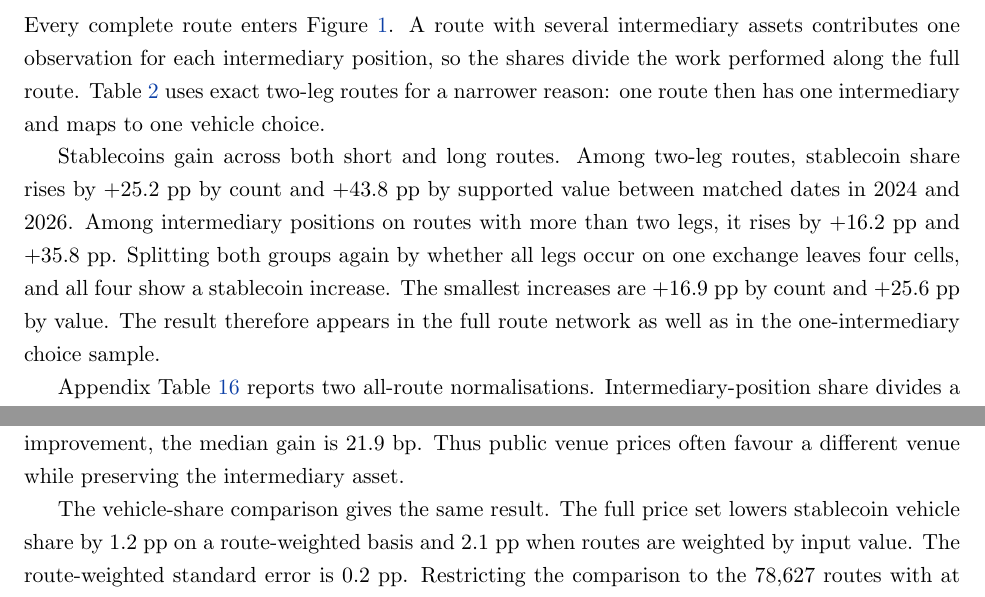
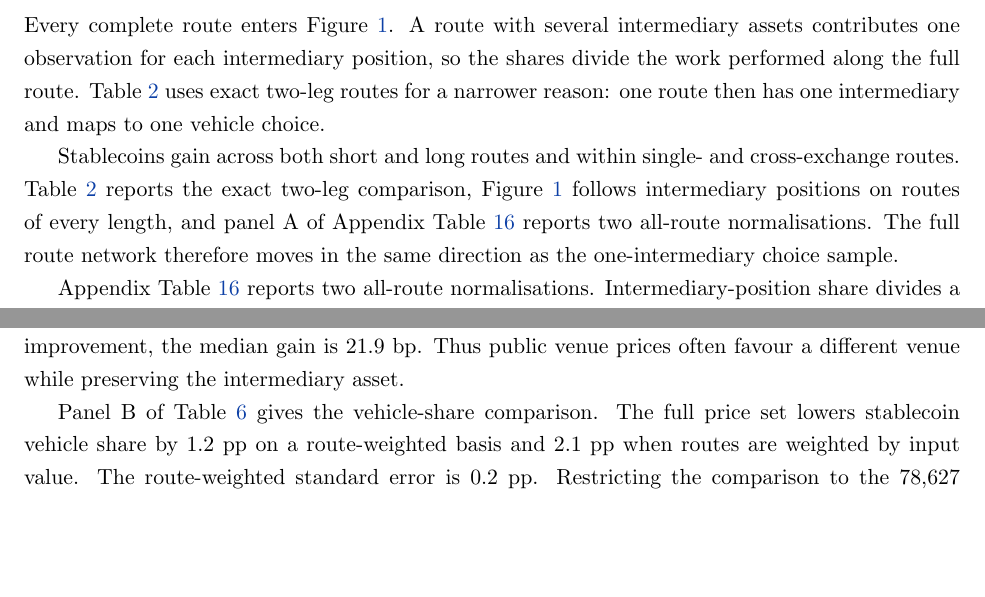
Before and after one commit to xujiahuayz/defi-vehicle-currencies, a LaTeX paper (paper/main.tex, which reads paper/sections/05-rivals.tex, paper/sections/06-executability.tex): two parts of pages 14 and 19 of 55 before the commit and two parts of pages 14 and 20 of 55 after it, joined at a grey line, cut so that both start at the same text, the shorter picture padded with empty space. Compiled offline with pdfLaTeX.

Commit message:
Focus supporting evidence in prose

```diff
--- a/paper/sections/05-rivals.tex
+++ b/paper/sections/05-rivals.tex
@@ -8,7 +8,7 @@ The pair decomposition locates the aggregate rotation in the pairs that become a
 
 Every complete route enters Figure~\ref{fig:vehicle-composition}. A route with several intermediary assets contributes one observation for each intermediary position, so the shares divide the work performed along the full route. Table~\ref{tab:rotation} uses exact two-leg routes for a narrower reason: one route then has one intermediary and maps to one vehicle choice.
 
-Stablecoins gain across both short and long routes. Among two-leg routes, stablecoin share rises by \StableCountChange{} by count and \StableValueChange{} by supported value between matched dates in 2024 and 2026. Among intermediary positions on routes with more than two legs, it rises by \MultiLegCountChange{} and \MultiLegValueChange{}. Splitting both groups again by whether all legs occur on one exchange leaves four cells, and all four show a stablecoin increase. The smallest increases are \WeakestComplexityCountChange{} by count and \WeakestComplexityValueChange{} by value. The result therefore appears in the full route network as well as in the one-intermediary choice sample.
+Stablecoins gain across both short and long routes and within single- and cross-exchange routes. Table~\ref{tab:rotation} reports the exact two-leg comparison, Figure~\ref{fig:vehicle-composition} follows intermediary positions on routes of every length, and panel A of Appendix Table~\ref{tab:network-position} reports two all-route normalisations. The full route network therefore moves in the same direction as the one-intermediary choice sample.
 % output/exhibits/intermediation_complexity_rival.jsonl; output/exhibits/presentation_values.tex
 
 Appendix Table~\ref{tab:network-position} reports two all-route normalisations. Intermediary-position share divides a currency's uses by all intermediary positions and sums to one across currencies. Route-participation share divides routes containing the currency by all routes and can sum above one because a longer route can use several currencies. Stablecoin participation rises from \NetworkStableParticipationTwentyFour{} in 2024 to \NetworkStableParticipationTwentySix{} in 2026 H1.
--- a/paper/sections/06-executability.tex
+++ b/paper/sections/06-executability.tex
@@ -31,7 +31,7 @@ Executable price differences can persist when trading is segmented across crypto
 Table~\ref{tab:exact-vehicle-frontier} shows that the chosen vehicle survives broader price competition. Only \ExactFrontierWithinShare{} of routes have a same-vehicle alternative that improves gross output by more than one basis point within the venue families already used. Opening all three exact venues raises that share to \ExactFrontierSameVehicleShare{}. Opening the vehicle set and the direct path raises it only another \ExactFrontierVehicleAddition{}, to \ExactFrontierAllPathShare{}. Among routes with an improvement, the median gain is \ExactFrontierMedianGain{}. Thus public venue prices often favour a different venue while preserving the intermediary asset.
 % output/exhibits/exact_vehicle_frontier_monthly.jsonl; pooled common-support sample
 
-The vehicle-share comparison gives the same result. The full price set lowers stablecoin vehicle share by \ExactFrontierStableDecline{} on a route-weighted basis and \ExactFrontierStableValueDecline{} when routes are weighted by input value. The route-weighted standard error is \ExactFrontierStableChangeSE{}. Restricting the comparison to the \ExactFrontierHighNotionalRoutes{} routes with at least \$10,000 of input lowers the route-weighted share by \ExactFrontierHighNotionalDecline{}. Vehicle identity is therefore much less sensitive to broader public prices than venue choice. The omitted-pool decision itself remains unobserved: private order flow and other router inputs can affect it.
+Panel B of Table~\ref{tab:exact-vehicle-frontier} gives the vehicle-share comparison. The full price set lowers stablecoin vehicle share by \ExactFrontierStableDecline{} on a route-weighted basis and \ExactFrontierStableValueDecline{} when routes are weighted by input value. The route-weighted standard error is \ExactFrontierStableChangeSE{}. Restricting the comparison to the \ExactFrontierHighNotionalRoutes{} routes with at least \$10,000 of input lowers the route-weighted share by \ExactFrontierHighNotionalDecline{}. Vehicle identity is therefore much less sensitive to broader public prices than venue choice. The omitted-pool decision itself remains unobserved: private order flow and other router inputs can affect it.
 % output/exhibits/exact_vehicle_frontier_monthly.jsonl; common-support and high-notional inference
 
 \begin{table}[tbp]
```
